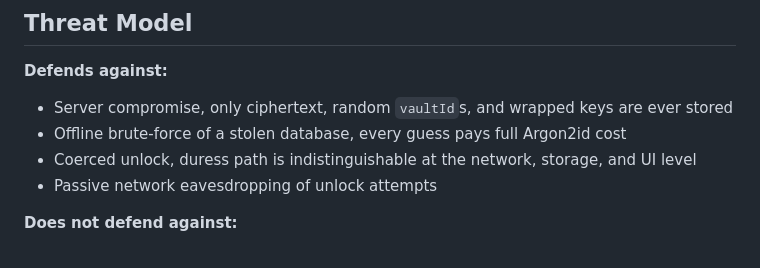
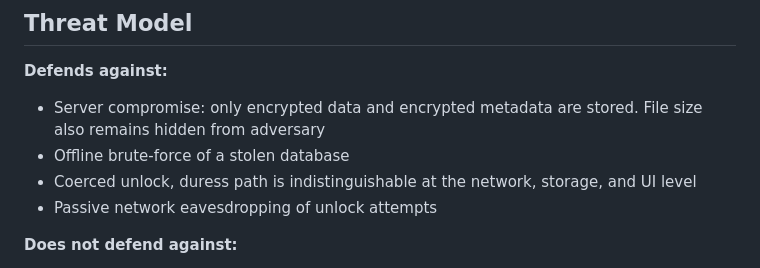
Before and after one commit to umutcamliyurt/Lethean, a Markdown page: README.md, the part around the change. GitHub-like rendering.

```diff
--- a/README.md
+++ b/README.md
@@ -66,8 +66,8 @@ Serves the API and client at `http://localhost:8000`.
 ## Threat Model
 
 **Defends against:**
-- Server compromise, only ciphertext, random `vaultId`s, and wrapped keys are ever stored
-- Offline brute-force of a stolen database, every guess pays full Argon2id cost
+- Server compromise: only encrypted data and encrypted metadata are stored. File size also remains hidden from adversary
+- Offline brute-force of a stolen database
 - Coerced unlock, duress path is indistinguishable at the network, storage, and UI level
 - Passive network eavesdropping of unlock attempts
 
```
